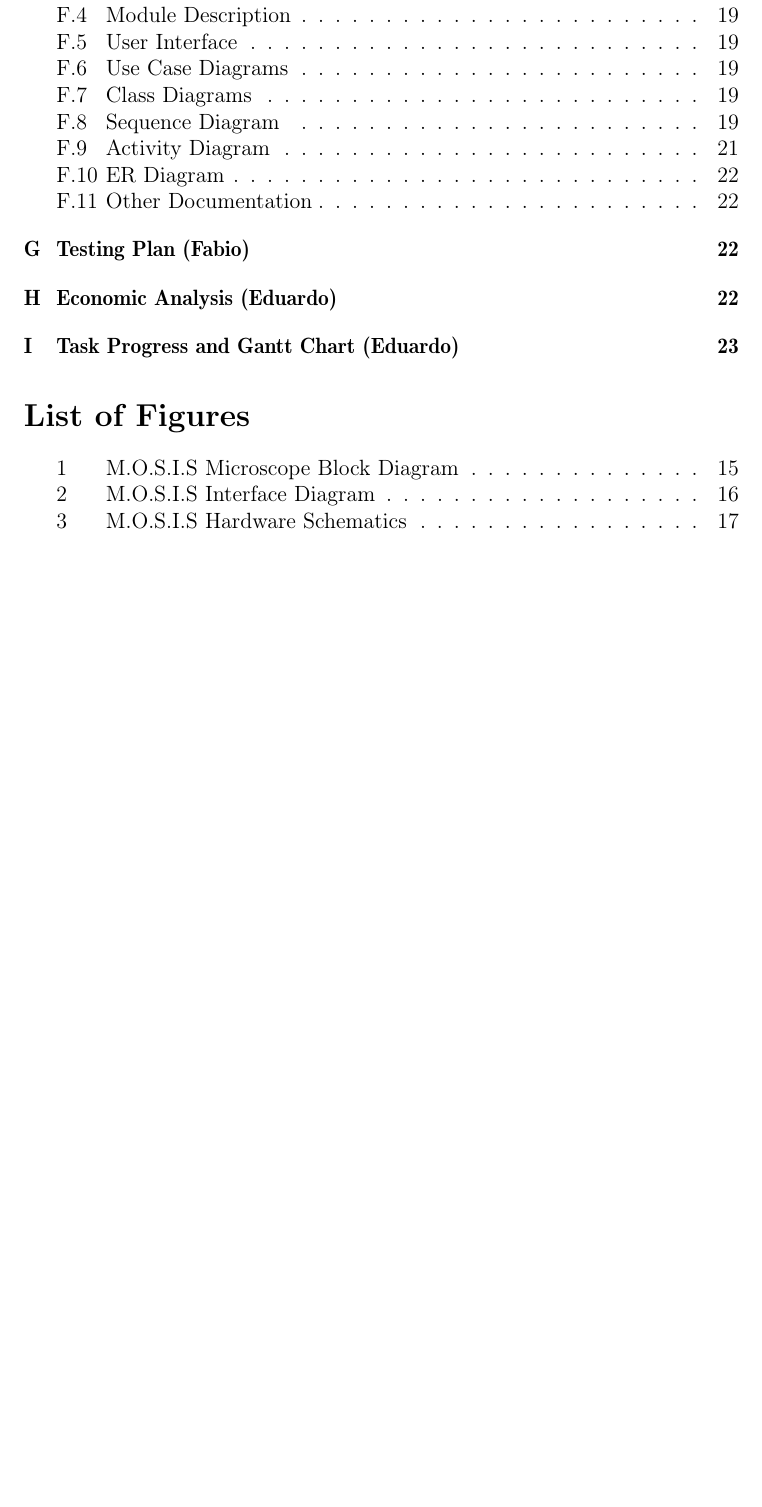
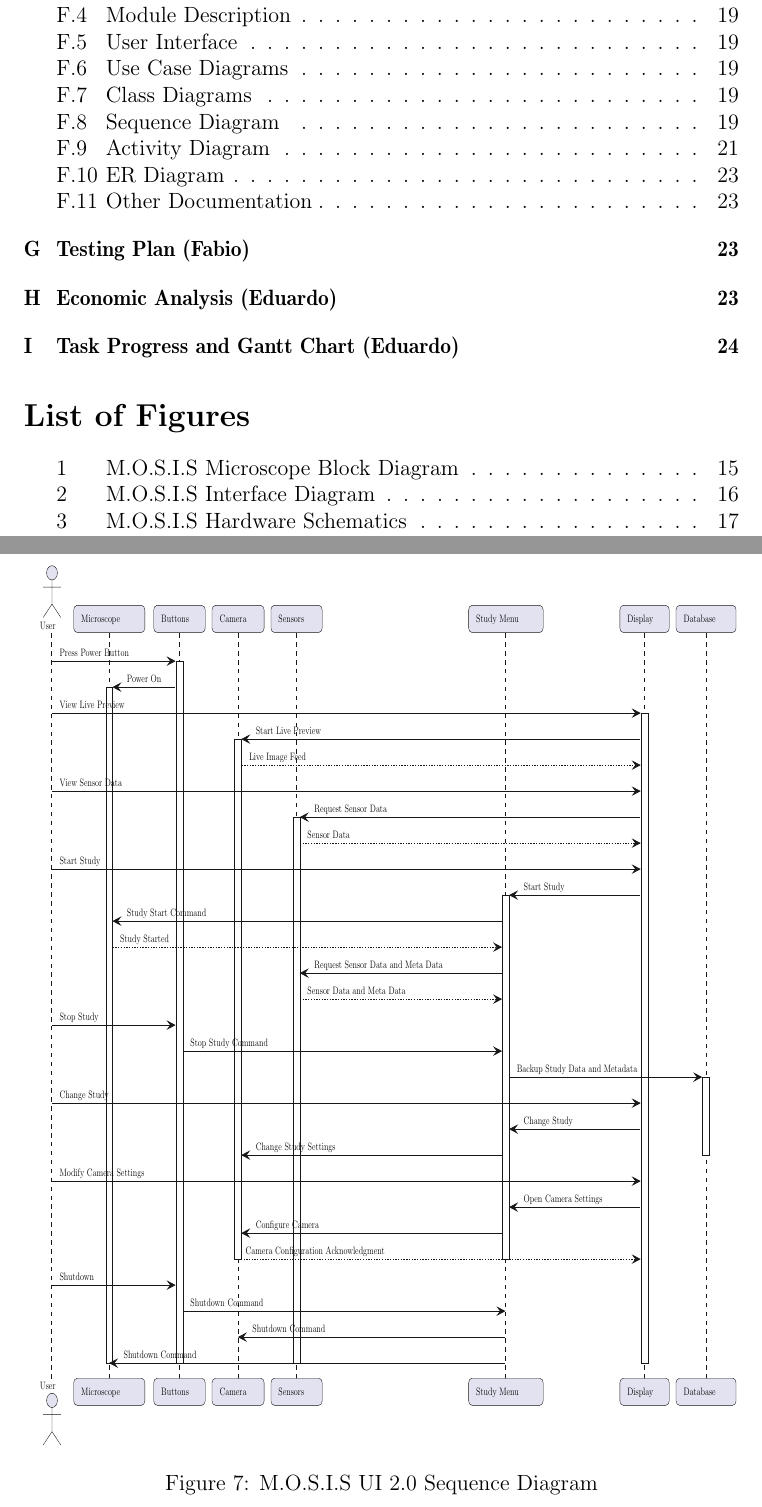
Before and after one commit to fabiomatos999/M.O.S.I.S, a LaTeX document (Progress_Report_Document/Main_Document/Main_Document.tex, which reads Progress_Report_Document/Appendix/Design_Documentation/Sequence_Diagram/Figures/sequence.tex, Progress_Report_Document/Appendix/Design_Documentation/Sequence_Diagram/Sequence_Diagram.tex): part of page 3 of 30 before the commit and two parts of pages 3 and 25 of 31 after it, the two joined at a grey line, cut so that both start at the same text, the shorter picture padded with empty space. Compiled offline with pdfLaTeX.

Commit message:
Add Sequence Diagram yay

```diff
--- /dev/null
+++ b/Progress_Report_Document/Appendix/Design_Documentation/Sequence_Diagram/Figures/sequence.tex
@@ -0,0 +1,55 @@
+\documentclass{standalone}
+\usepackage{tikz}
+\usepackage{aeguill}
+\begin{document}
+% generated by Plantuml 1.2023.11
+\definecolor{plantucolor0000}{RGB}{255,255,255}
+\definecolor{plantucolor0001}{RGB}{24,24,24}
+\definecolor{plantucolor0002}{RGB}{0,0,0}
+\definecolor{plantucolor0003}{RGB}{226,226,240}
+\begin{tikzpicture}[yscale=-1
+,pstyle0/.style={color=plantucolor0001,fill=white,line width=1.0pt}
+,pstyle1/.style={color=plantucolor0001,line width=0.5pt,dash pattern=on 5.0pt off 5.0pt}
+,pstyle2/.style={color=plantucolor0001,fill=plantucolor0003,line width=0.5pt}
+,pstyle3/.style={color=plantucolor0001,line width=0.5pt}
+,pstyle4/.style={color=plantucolor0001,fill=plantucolor0001,line width=1.0pt}
+,pstyle5/.style={color=plantucolor0001,line width=1.0pt}
+,pstyle6/.style={color=plantucolor0001,line width=1.0pt,dash pattern=on 2.0pt off 2.0pt}
+]
+\draw[pstyle0] (106.4654pt,141.5625pt) rectangle (116.4654pt,899.0156pt);
+\draw[pstyle0] (210.0154pt,112.4297pt) rectangle (220.0154pt,899.0156pt);
+\draw[pstyle0] (296.4725pt,199.8281pt) rectangle (306.4725pt,782.4844pt);
+\draw[pstyle0] (382.7478pt,287.2266pt) rectangle (392.7478pt,899.0156pt);
+\draw[pstyle0] (691.558pt,374.625pt) rectangle (701.558pt,782.4844pt);
+\draw[pstyle0] (896.0821pt,170.6953pt) rectangle (906.0821pt,899.0156pt);
+\draw[pstyle0] (986.7826pt,578.5547pt) rectangle (996.7826pt,665.9531pt);
+\draw[pstyle1] (26pt,81.2969pt) -- (26pt,917.0156pt);
+\draw[pstyle1] (110.9765pt,81.2969pt) -- (110.9765pt,917.0156pt);
+\draw[pstyle1] (215.0154pt,81.2969pt) -- (215.0154pt,917.0156pt);
+\draw[pstyle1] (301.0154pt,81.2969pt) -- (301.0154pt,917.0156pt);
+\draw[pstyle1] (386.9296pt,81.2969pt) -- (386.9296pt,917.0156pt);
+\draw[pstyle1] (695.5698pt,81.2969pt) -- (695.5698pt,917.0156pt);
+\draw[pstyle1] (900.6586pt,81.2969pt) -- (900.6586pt,917.0156pt);
+\draw[pstyle1] (991.5057pt,81.2969pt) -- (991.5057pt,917.0156pt);
+\node at (5pt,65pt)[below right,color=black]{User};
+\draw[pstyle2] (26.9882pt,13.5pt) ellipse (8pt and 8pt);
+\draw[pstyle3] (26.9882pt,21.5pt) -- (26.9882pt,48.5pt)(13.9882pt,29.5pt) -- (39.9882pt,29.5pt)(26.9882pt,48.5pt) -- (13.9882pt,63.5pt)(26.9882pt,48.5pt) -- (39.9882pt,63.5pt);
+\node at (5pt,916.0156pt)[below right,color=black]{User};
+\draw[pstyle2] (26.9882pt,940.8125pt) ellipse (8pt and 8pt);
+\draw[pstyle3] (26.9882pt,948.8125pt) -- (26.9882pt,975.8125pt)(13.9882pt,956.8125pt) -- (39.9882pt,956.8125pt)(26.9882pt,975.8125pt) -- (13.9882pt,990.8125pt)(26.9882pt,975.8125pt) -- (39.9882pt,990.8125pt);
+\draw[pstyle2] (58.9765pt,55pt) arc (180:270:5pt) -- (63.9765pt,50pt) -- (158.9542pt,50pt) arc (270:360:5pt) -- (163.9542pt,55pt) -- (163.9542pt,75.2969pt) arc (0:90:5pt) -- (158.9542pt,80.2969pt) -- (63.9765pt,80.2969pt) arc (90:180:5pt) -- (58.9765pt,75.2969pt) -- cycle;
+\node at (65.9765pt,57pt)[below right,color=black]{Microscope};
+\draw[pstyle2] (58.9765pt,921.0156pt) arc (180:270:5pt) -- (63.9765pt,916.0156pt) -- (158.9542pt,916.0156pt) arc (270:360:5pt) -- (163.9542pt,921.0156pt) -- (163.9542pt,941.3125pt) arc (0:90:5pt) -- (158.9542pt,946.3125pt) -- (63.9765pt,946.3125pt) arc (90:180:5pt) -- (58.9765pt,941.3125pt) -- cycle;
+\node at (65.9765pt,923.0156pt)[below right,color=black]{Microscope};
+\draw[pstyle2] (177.0154pt,55pt) arc (180:270:5pt) -- (182.0154pt,50pt) -- (248.0154pt,50pt) arc (270:360:5pt) -- (253.0154pt,55pt) -- (253.0154pt,75.2969pt) arc (0:90:5pt) -- (248.0154pt,80.2969pt) -- (182.0154pt,80.2969pt) arc (90:180:5pt) -- (177.0154pt,75.2969pt) -- cycle;
+\node at (184.0154pt,57pt)[below right,color=black]{Buttons};
+\draw[pstyle2] (177.0154pt,921.0156pt) arc (180:270:5pt) -- (182.0154pt,916.0156pt) -- (248.0154pt,916.0156pt) arc (270:360:5pt) -- (253.0154pt,921.0156pt) -- (253.0154pt,941.3125pt) arc (0:90:5pt) -- (248.0154pt,946.3125pt) -- (182.0154pt,946.3125pt) arc (90:180:5pt) -- (177.0154pt,941.3125pt) -- cycle;
+\node at (184.0154pt,923.0156pt)[below right,color=black]{Buttons};
+\draw[pstyle2] (263.0154pt,55pt) arc (180:270:5pt) -- (268.0154pt,50pt) -- (334.9296pt,50pt) arc (270:360:5pt) -- (339.9296pt,55pt) -- (339.9296pt,75.2969pt) arc (0:90:5pt) -- (334.9296pt,80.2969pt) -- (268.0154pt,80.2969pt) arc (90:180:5pt) -- (263.0154pt,75.2969pt) -- cycle;
+\node at (270.0154pt,57pt)[below right,color=black]{Camera};
+\draw[pstyle2] (263.0154pt,921.0156pt) arc (180:270:5pt) -- (268.0154pt,916.0156pt) -- (334.9296pt,916.0156pt) arc (270:360:5pt) -- (339.9296pt,921.0156pt) -- (339.9296pt,941.3125pt) arc (0:90:5pt) -- (334.9296pt,946.3125pt) -- (268.0154pt,946.3125pt) arc (90:180:5pt) -- (263.0154pt,941.3125pt) -- cycle;
+\node at (270.0154pt,923.0156pt)[below right,color=black]{Camera};
+\draw[pstyle2] (349.9296pt,55pt) arc (180:270:5pt) -- (354.9296pt,50pt) -- (420.566pt,50pt) arc (270:360:5pt) -- (425.566pt,55pt) -- (425.566pt,75.2969pt) arc (0:90:5pt) -- (420.566pt,80.2969pt) -- (354.9296pt,80.2969pt) arc (90:180:5pt) -- (349.9296pt,75.2969pt) -- cycle;
+\node at (356.9296pt,57pt)[below right,color=black]{Sensors};
+\draw[pstyle2] (349.9296pt,921.0156pt) arc (180:270:5pt) -- (354.9296pt,916.0156pt) -- (420.566pt,916.0156pt) arc (270:360:5pt) -- (425.566pt,921.0156pt) -- (425.566pt,941.3125pt) arc (0:90:5pt) -- (420.566pt,946.3125pt) -- (354.9296pt,946.3125pt) arc (90:180:5pt) -- (349.9296pt,941.3125pt) -- cycle;
+\node at (356.9296pt,923.0156pt)[below right,color=black]{Sensors};
@@ -0,0 +117,6 @@
+\draw[pstyle4] (198.0154pt,516.2891pt) -- (208.0154pt,520.2891pt) -- (198.0154pt,524.2891pt) -- (202.0154pt,520.2891pt) -- cycle;
+\draw[pstyle5] (26.9882pt,520.2891pt) -- (204.0154pt,520.2891pt);
+\node at (33.9882pt,503.1563pt)[below right,color=black]{Stop Study};
+\draw[pstyle4] (679.558pt,545.4219pt) -- (689.558pt,549.4219pt) -- (679.558pt,553.4219pt) -- (683.558pt,549.4219pt) -- cycle;
+\draw[pstyle5] (220.0154pt,549.4219pt) -- (685.558pt,549.4219pt);
+\node at (227.0154pt,532.2891pt)[below right,color=black]{Stop Study Command};
@@ -0,0 +126,3 @@
+\draw[pstyle4] (884.0821pt,603.6875pt) -- (894.0821pt,607.6875pt) -- (884.0821pt,611.6875pt) -- (888.0821pt,607.6875pt) -- cycle;
+\draw[pstyle5] (26.9882pt,607.6875pt) -- (890.0821pt,607.6875pt);
+\node at (33.9882pt,590.5547pt)[below right,color=black]{Change Study};
@@ -0,0 +132,6 @@
+\draw[pstyle4] (317.4725pt,661.9531pt) -- (307.4725pt,665.9531pt) -- (317.4725pt,669.9531pt) -- (313.4725pt,665.9531pt) -- cycle;
+\draw[pstyle5] (311.4725pt,665.9531pt) -- (690.558pt,665.9531pt);
+\node at (323.4725pt,648.8203pt)[below right,color=black]{Change Study Settings};
+\draw[pstyle4] (884.0821pt,691.0859pt) -- (894.0821pt,695.0859pt) -- (884.0821pt,699.0859pt) -- (888.0821pt,695.0859pt) -- cycle;
+\draw[pstyle5] (26.9882pt,695.0859pt) -- (890.0821pt,695.0859pt);
+\node at (33.9882pt,677.9531pt)[below right,color=black]{Modify Camera Settings};
@@ -0,0 +141,20 @@
+\draw[pstyle4] (317.4725pt,749.3516pt) -- (307.4725pt,753.3516pt) -- (317.4725pt,757.3516pt) -- (313.4725pt,753.3516pt) -- cycle;
+\draw[pstyle5] (311.4725pt,753.3516pt) -- (690.558pt,753.3516pt);
+\node at (323.4725pt,736.2188pt)[below right,color=black]{Configure Camera};
+\draw[pstyle4] (884.0821pt,778.4844pt) -- (894.0821pt,782.4844pt) -- (884.0821pt,786.4844pt) -- (888.0821pt,782.4844pt) -- cycle;
+\draw[pstyle6] (301.4725pt,782.4844pt) -- (890.0821pt,782.4844pt);
+\node at (308.4725pt,765.3516pt)[below right,color=black]{Camera Configuration Acknowledgment};
+\draw[pstyle4] (198.0154pt,807.6172pt) -- (208.0154pt,811.6172pt) -- (198.0154pt,815.6172pt) -- (202.0154pt,811.6172pt) -- cycle;
+\draw[pstyle5] (26.9882pt,811.6172pt) -- (204.0154pt,811.6172pt);
+\node at (33.9882pt,794.4844pt)[below right,color=black]{Shutdown};
+\draw[pstyle4] (684.558pt,836.75pt) -- (694.558pt,840.75pt) -- (684.558pt,844.75pt) -- (688.558pt,840.75pt) -- cycle;
+\draw[pstyle5] (220.0154pt,840.75pt) -- (690.558pt,840.75pt);
+\node at (227.0154pt,823.6172pt)[below right,color=black]{Shutdown Command};
+\draw[pstyle4] (312.4725pt,865.8828pt) -- (302.4725pt,869.8828pt) -- (312.4725pt,873.8828pt) -- (308.4725pt,869.8828pt) -- cycle;
+\draw[pstyle5] (306.4725pt,869.8828pt) -- (695.558pt,869.8828pt);
+\node at (318.4725pt,852.75pt)[below right,color=black]{Shutdown Command};
+\draw[pstyle4] (122.4654pt,895.0156pt) -- (112.4654pt,899.0156pt) -- (122.4654pt,903.0156pt) -- (118.4654pt,899.0156pt) -- cycle;
+\draw[pstyle5] (116.4654pt,899.0156pt) -- (695.558pt,899.0156pt);
+\node at (128.4654pt,881.8828pt)[below right,color=black]{Shutdown Command};
+\end{tikzpicture}
+\end{document}
--- a/Progress_Report_Document/Appendix/Design_Documentation/Sequence_Diagram/Sequence_Diagram.tex
+++ b/Progress_Report_Document/Appendix/Design_Documentation/Sequence_Diagram/Sequence_Diagram.tex
@@ -1 +1,7 @@
 \subsection{Sequence Diagram}
+\begin{figure}[ht!]
+	\resizebox{\textwidth}{0.875\textheight}{
+		\import{../Appendix/Design_Documentation/Sequence_Diagram/Figures/}{sequence}
+	}
+	\caption{M.O.S.I.S UI 2.0 Sequence Diagram}
+\end{figure}
```
Also changed, not shown: Progress_Report_Document/Appendix/Design_Documentation/Sequence_Diagram/Figures/sequence.tex (70 more changed lines), 1 other file.
